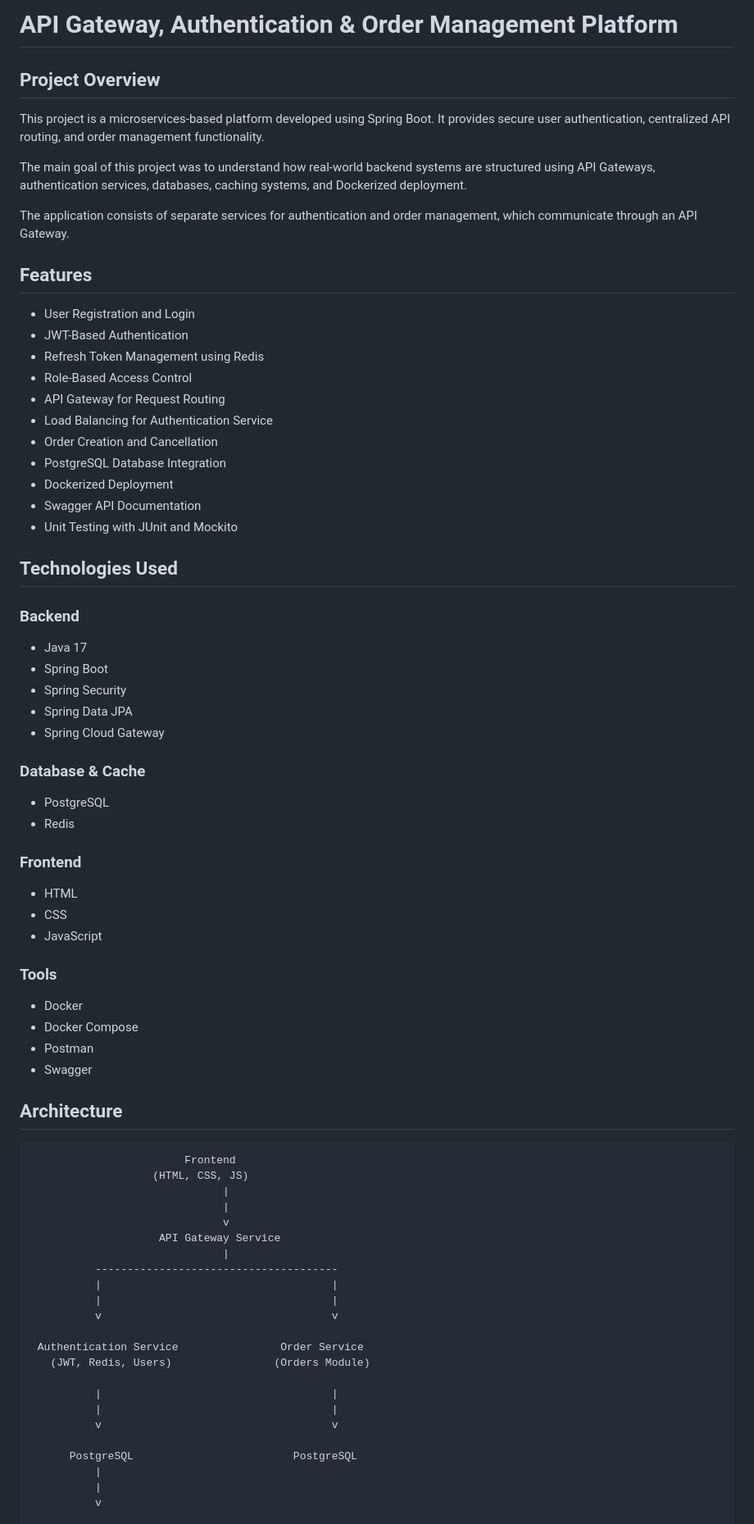
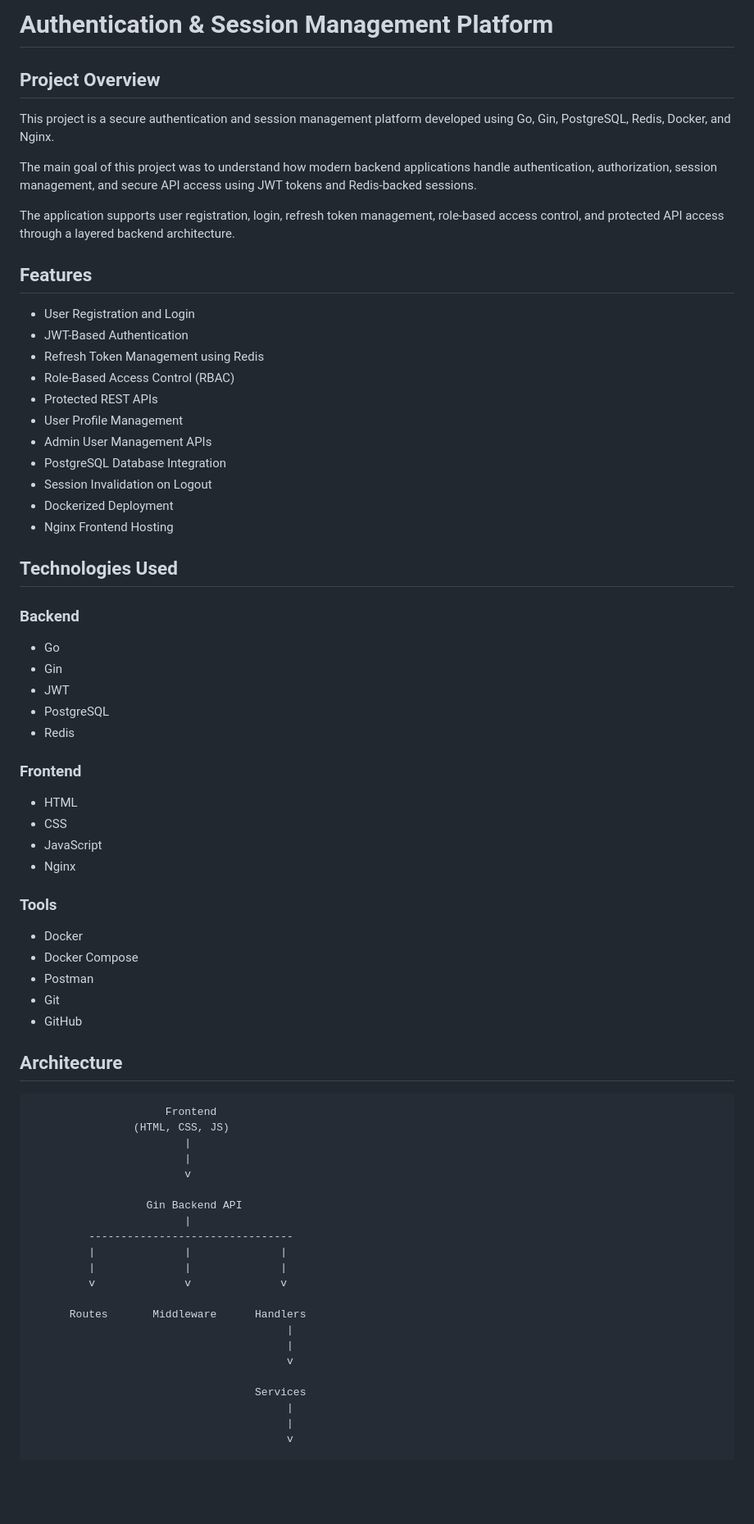
Before and after one commit to karthiksai15/auth-session-management-platform, a Markdown page: README.md, the part around one of its changes. Shown at 82% size. Rendered like a GitHub page; blank space fills up the shorter version.

````diff
--- a/README.md
+++ b/README.md
@@ -1,39 +1,34 @@
-# API Gateway, Authentication & Order Management Platform
+# Authentication & Session Management Platform
 
 ## Project Overview
 
-This project is a microservices-based platform developed using Spring Boot. It provides secure user authentication, centralized API routing, and order management functionality.
+This project is a secure authentication and session management platform developed using Go, Gin, PostgreSQL, Redis, Docker, and Nginx.
 
-The main goal of this project was to understand how real-world backend systems are structured using API Gateways, authentication services, databases, caching systems, and Dockerized deployment.
+The main goal of this project was to understand how modern backend applications handle authentication, authorization, session management, and secure API access using JWT tokens and Redis-backed sessions.
 
-The application consists of separate services for authentication and order management, which communicate through an API Gateway.
+The application supports user registration, login, refresh token management, role-based access control, and protected API access through a layered backend architecture.
 
 ## Features
 
 * User Registration and Login
 * JWT-Based Authentication
 * Refresh Token Management using Redis
-* Role-Based Access Control
-* API Gateway for Request Routing
-* Load Balancing for Authentication Service
-* Order Creation and Cancellation
+* Role-Based Access Control (RBAC)
+* Protected REST APIs
+* User Profile Management
+* Admin User Management APIs
 * PostgreSQL Database Integration
+* Session Invalidation on Logout
 * Dockerized Deployment
-* Swagger API Documentation
-* Unit Testing with JUnit and Mockito
+* Nginx Frontend Hosting
 
 ## Technologies Used
 
 ### Backend
 
-* Java 17
-* Spring Boot
-* Spring Security
-* Spring Data JPA
-* Spring Cloud Gateway
-
-### Database & Cache
-
+* Go
+* Gin
+* JWT
 * PostgreSQL
 * Redis
 
@@ -42,38 +37,39 @@ The application consists of separate services for authentication and order manag
 * HTML
 * CSS
 * JavaScript
+* Nginx
 
 ### Tools
 
 * Docker
 * Docker Compose
 * Postman
-* Swagger
+* Git
+* GitHub
 
 ## Architecture
 
 ```text
-                        Frontend
-                   (HTML, CSS, JS)
-                              |
-                              |
-                              v
-                    API Gateway Service
-                              |
-          --------------------------------------
-          |                                    |
-          |                                    |
-          v                                    v
+                     Frontend
+                (HTML, CSS, JS)
+                        |
+                        |
+                        v
 
- Authentication Service                Order Service
-   (JWT, Redis, Users)                (Orders Module)
+                  Gin Backend API
+                        |
+         --------------------------------
+         |              |              |
+         |              |              |
+         v              v              v
 
-          |                                    |
-          |                                    |
-          v                                    v
+      Routes       Middleware      Handlers
+                                        |
+                                        |
+                                        v
 
-      PostgreSQL                         PostgreSQL
-          |
-          |
-          v
+                                   Services
+                                        |
+                                        |
+                                        v
 
````
Also changed, not shown: other parts of README.md (+93 -73 lines).
